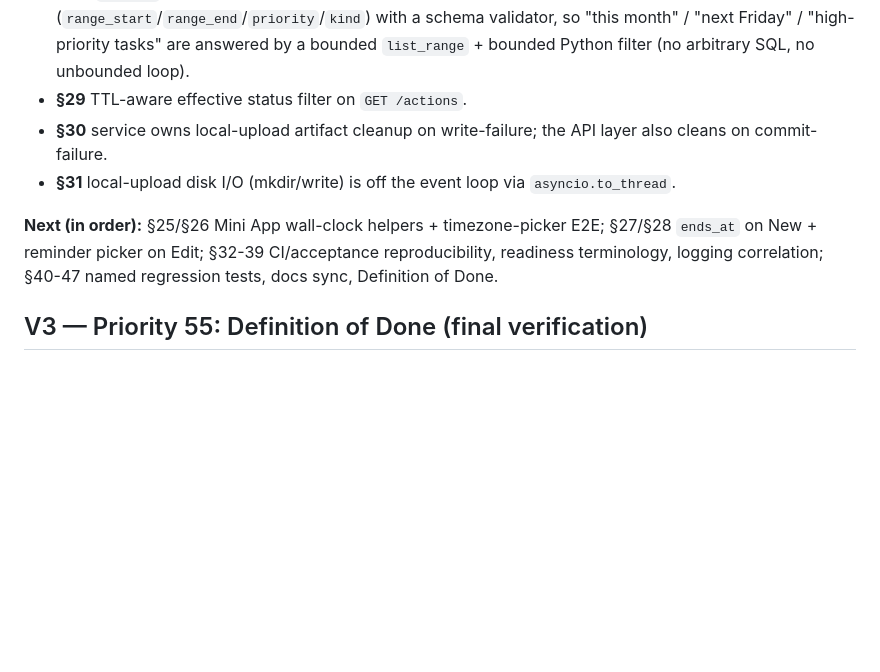
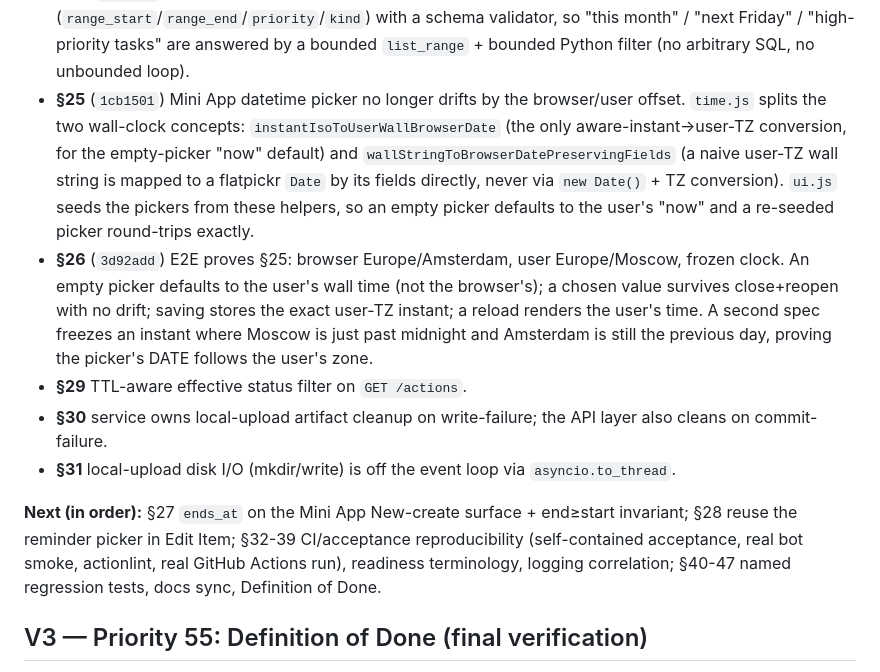
Before and after one commit to LedyBacer/telegram-assistant, a Markdown page: PROGRESS.md, the part around the change. Rendered like a GitHub page; blank space fills up the shorter version.

Commit message:
docs: PROGRESS V4 — §25/§26 wall-clock picker + E2E done (V4)

```diff
--- a/PROGRESS.md
+++ b/PROGRESS.md
@@ -92,16 +92,33 @@ tree clean at each boundary (full suite + Ruff green before each commit).
   schema validator, so "this month" / "next Friday" / "high-priority tasks"
   are answered by a bounded `list_range` + bounded Python filter (no
   arbitrary SQL, no unbounded loop).
+- **§25** (`1cb1501`) Mini App datetime picker no longer drifts by the
+  browser/user offset. `time.js` splits the two wall-clock concepts:
+  `instantIsoToUserWallBrowserDate` (the only aware-instant→user-TZ
+  conversion, for the empty-picker "now" default) and
+  `wallStringToBrowserDatePreservingFields` (a naive user-TZ wall string is
+  mapped to a flatpickr `Date` by its fields directly, never via
+  `new Date()` + TZ conversion). `ui.js` seeds the pickers from these
+  helpers, so an empty picker defaults to the user's "now" and a re-seeded
+  picker round-trips exactly.
+- **§26** (`3d92add`) E2E proves §25: browser Europe/Amsterdam, user
+  Europe/Moscow, frozen clock. An empty picker defaults to the user's wall
+  time (not the browser's); a chosen value survives close+reopen with no
+  drift; saving stores the exact user-TZ instant; a reload renders the
+  user's time. A second spec freezes an instant where Moscow is just past
+  midnight and Amsterdam is still the previous day, proving the picker's
+  DATE follows the user's zone.
 - **§29** TTL-aware effective status filter on `GET /actions`.
 - **§30** service owns local-upload artifact cleanup on write-failure; the
   API layer also cleans on commit-failure.
 - **§31** local-upload disk I/O (mkdir/write) is off the event loop via
   `asyncio.to_thread`.
 
-**Next (in order):** §25/§26 Mini App wall-clock helpers + timezone-picker
-E2E; §27/§28 `ends_at` on New + reminder picker on Edit; §32-39 CI/acceptance
-reproducibility, readiness terminology, logging correlation; §40-47 named
-regression tests, docs sync, Definition of Done.
+**Next (in order):** §27 `ends_at` on the Mini App New-create surface +
+end≥start invariant; §28 reuse the reminder picker in Edit Item; §32-39
+CI/acceptance reproducibility (self-contained acceptance, real bot smoke,
+actionlint, real GitHub Actions run), readiness terminology, logging
+correlation; §40-47 named regression tests, docs sync, Definition of Done.
 
 
 ## V3 — Priority 55: Definition of Done (final verification)
```
